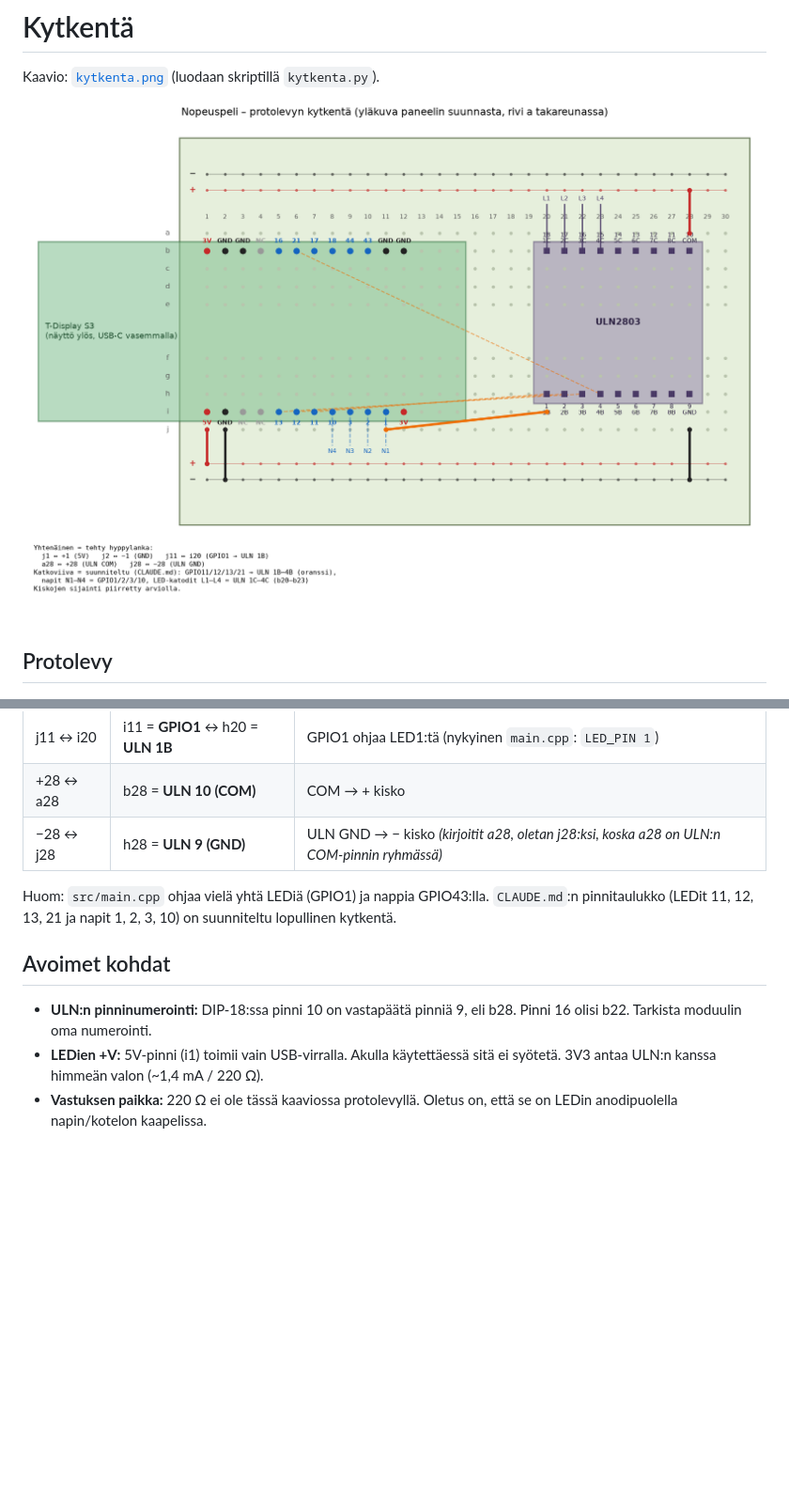
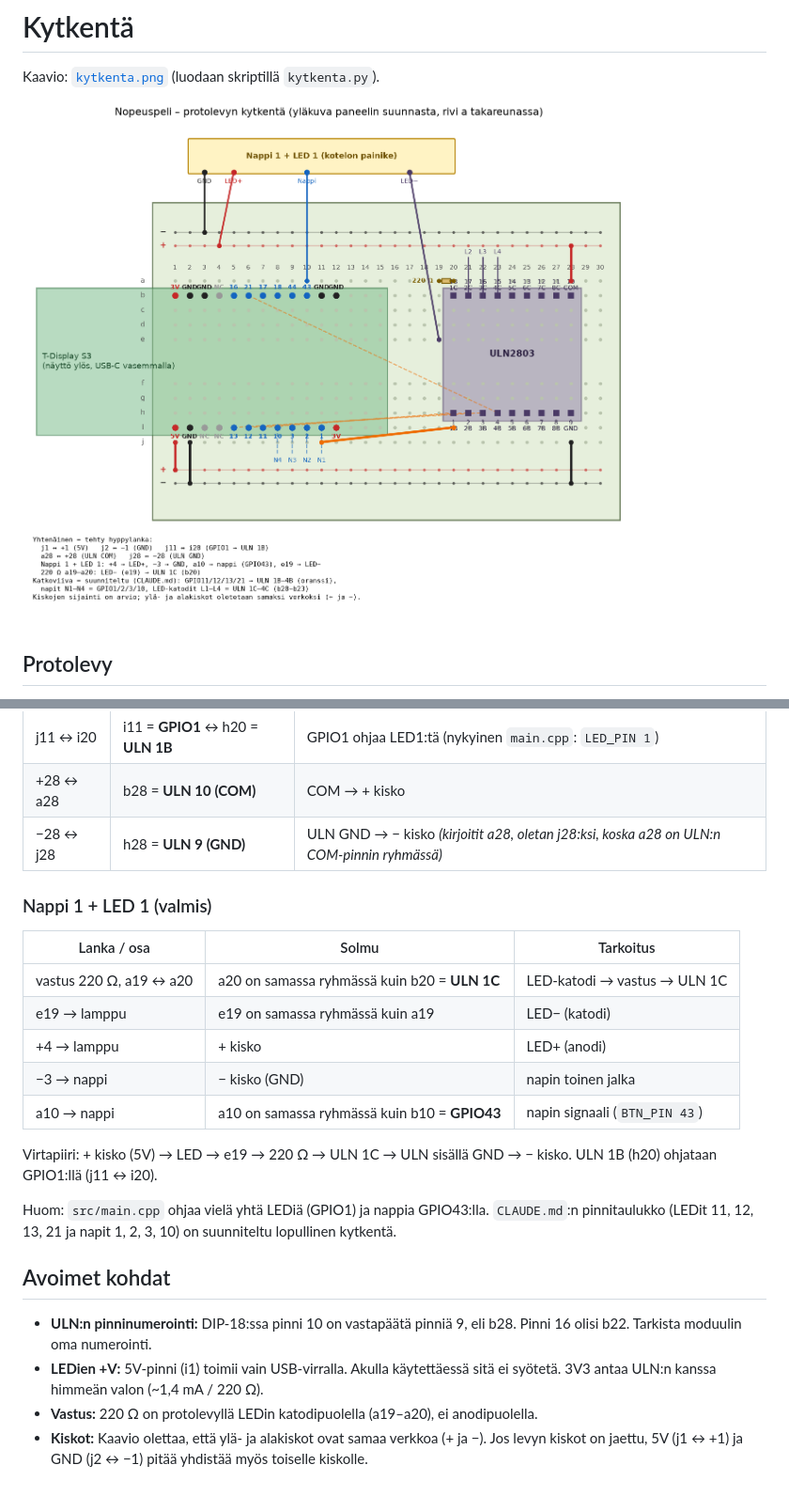
Before and after one commit to ramirahikkala/nopeuspeli, a Markdown page: docs/kytkenta.md, 2 parts joined by grey strips. Shown at 94% size. GitHub-like rendering; pictures changed too: docs/kytkenta.png; blank space fills up the shorter version.

Commit message:
Lisää nappi 1 + LED 1 ja vastus kytkentäkuvaan
Co-Authored-By: Claude Sonnet 5.5 <noreply@anthropic.com>

```diff
--- a/docs/kytkenta.md
+++ b/docs/kytkenta.md
@@ -71,6 +71,19 @@ Protolevyn ryhmät: sarakkeessa a–e ovat yhdessä ja f–j yhdessä. Siksi esi
 | +28 ↔ a28 | b28 = **ULN 10 (COM)** | COM → + kisko |
 | −28 ↔ j28 | h28 = **ULN 9 (GND)** | ULN GND → − kisko *(kirjoitit a28, oletan j28:ksi, koska a28 on ULN:n COM-pinnin ryhmässä)* |
 
+### Nappi 1 + LED 1 (valmis)
+
+| Lanka / osa | Solmu | Tarkoitus |
+|---|---|---|
+| vastus 220 Ω, a19 ↔ a20 | a20 on samassa ryhmässä kuin b20 = **ULN 1C** | LED-katodi → vastus → ULN 1C |
+| e19 → lamppu | e19 on samassa ryhmässä kuin a19 | LED− (katodi) |
+| +4 → lamppu | + kisko | LED+ (anodi) |
+| −3 → nappi | − kisko (GND) | napin toinen jalka |
+| a10 → nappi | a10 on samassa ryhmässä kuin b10 = **GPIO43** | napin signaali (`BTN_PIN 43`) |
+
+Virtapiiri: + kisko (5V) → LED → e19 → 220 Ω → ULN 1C → ULN sisällä GND → − kisko.
+ULN 1B (h20) ohjataan GPIO1:llä (j11 ↔ i20).
+
 Huom: `src/main.cpp` ohjaa vielä yhtä LEDiä (GPIO1) ja nappia GPIO43:lla. `CLAUDE.md`:n pinnitaulukko
 (LEDit 11, 12, 13, 21 ja napit 1, 2, 3, 10) on suunniteltu lopullinen kytkentä.
 
@@ -80,5 +93,6 @@ Huom: `src/main.cpp` ohjaa vielä yhtä LEDiä (GPIO1) ja nappia GPIO43:lla. `CL
   Tarkista moduulin oma numerointi.
 - **LEDien +V:** 5V-pinni (i1) toimii vain USB-virralla. Akulla käytettäessä sitä ei syötetä.
   3V3 antaa ULN:n kanssa himmeän valon (~1,4 mA / 220 Ω).
-- **Vastuksen paikka:** 220 Ω ei ole tässä kaaviossa protolevyllä. Oletus on, että se on LEDin
-  anodipuolella napin/kotelon kaapelissa.
+- **Vastus:** 220 Ω on protolevyllä LEDin katodipuolella (a19–a20), ei anodipuolella.
+- **Kiskot:** Kaavio olettaa, että ylä- ja alakiskot ovat samaa verkkoa (+ ja −). Jos levyn
+  kiskot on jaettu, 5V (j1 ↔ +1) ja GND (j2 ↔ −1) pitää yhdistää myös toiselle kiskolle.
```
Also changed, not shown: 1 other file.
